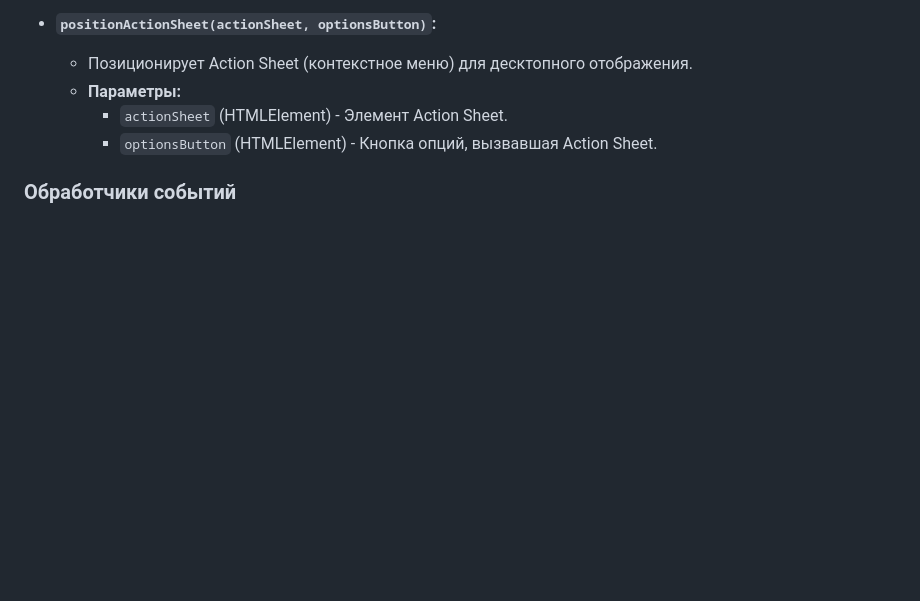
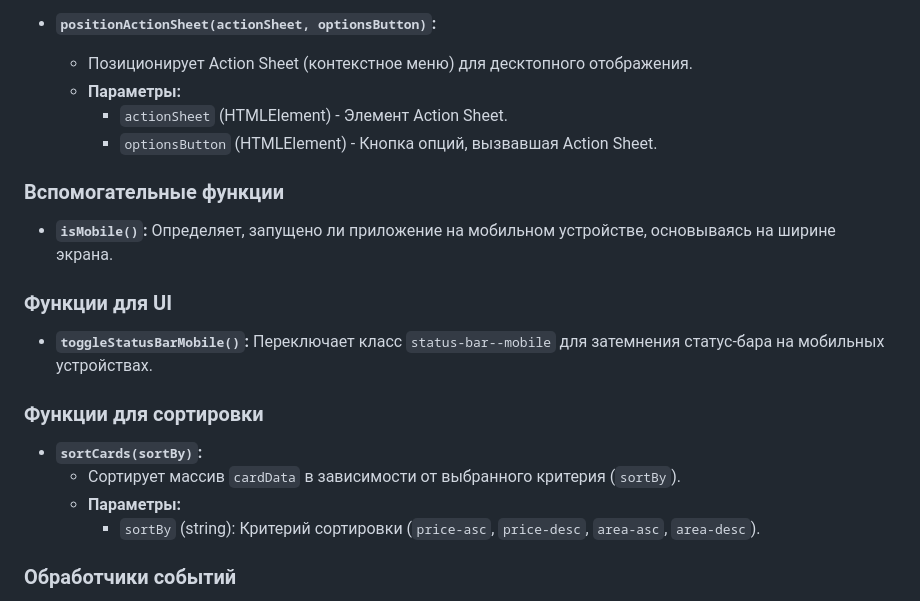
Before and after one commit to 7Hunter7/ITRIELT_VIP, a Markdown page: README.md, the part around the change. GitHub-like rendering; blank space fills up the shorter version.

Commit message:
Updated 'README.md' - Added description utility functions

```diff
--- a/README.md
+++ b/README.md
@@ -136,6 +136,21 @@
     - `actionSheet` (HTMLElement) - Элемент Action Sheet.
     - `optionsButton` (HTMLElement) - Кнопка опций, вызвавшая Action Sheet.
 
+### Вспомогательные функции
+
+- **`isMobile()`:** Определяет, запущено ли приложение на мобильном устройстве, основываясь на ширине экрана.
+
+### Функции для UI
+
+- **`toggleStatusBarMobile()`:** Переключает класс `status-bar--mobile` для затемнения статус-бара на мобильных устройствах.
+
+### Функции для сортировки
+
+- **`sortCards(sortBy)`:**
+  - Сортирует массив `cardData` в зависимости от выбранного критерия (`sortBy`).
+  - **Параметры:**
+    - `sortBy` (string): Критерий сортировки (`price-asc`, `price-desc`, `area-asc`, `area-desc`).
+
 ### Обработчики событий
 
 - Обработчики событий для кнопок "Добавить в избранное" в Action Sheet: переключают состояние "избранное" карточки, обновляют текст кнопки и состояние элемента "избранное" на карточке, сохраняют данные в localStorage.
```
